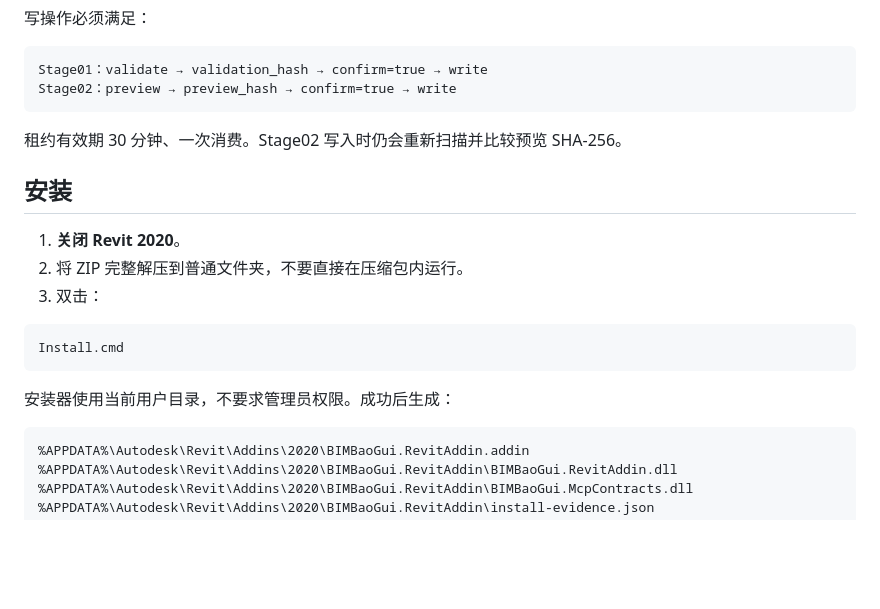
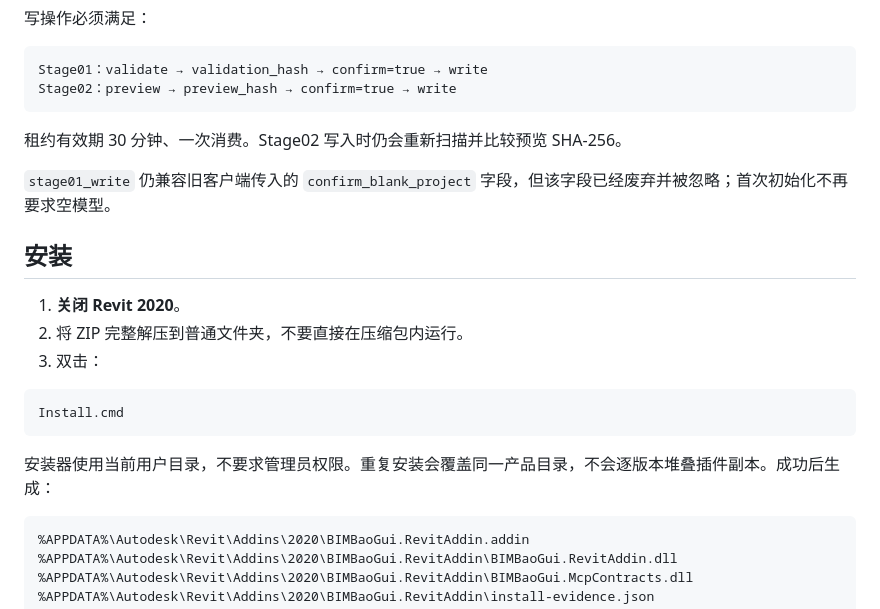
Before and after one commit to ArchitectureWorld/BIM-baogui, a Markdown page: docs/revit-addin/README.md, the part around one of its changes. GitHub-like rendering; blank space fills up the shorter version.

````diff
--- a/docs/revit-addin/README.md
+++ b/docs/revit-addin/README.md
@@ -98,6 +112,8 @@ Stage02：preview → preview_hash → confirm=true → write
 
 租约有效期 30 分钟、一次消费。Stage02 写入时仍会重新扫描并比较预览 SHA-256。
 
+`stage01_write` 仍兼容旧客户端传入的 `confirm_blank_project` 字段，但该字段已经废弃并被忽略；首次初始化不再要求空模型。
+
 ## 安装
 
 1. **关闭 Revit 2020**。
@@ -108,7 +124,7 @@ Stage02：preview → preview_hash → confirm=true → write
 Install.cmd
 ```
 
-安装器使用当前用户目录，不要求管理员权限。成功后生成：
+安装器使用当前用户目录，不要求管理员权限。重复安装会覆盖同一产品目录，不会逐版本堆叠插件副本。成功后生成：
 
 ```text
 %APPDATA%\Autodesk\Revit\Addins\2020\BIMBaoGui.RevitAddin.addin
````
Also changed, not shown: other parts of docs/revit-addin/README.md (+23 -8 lines).
